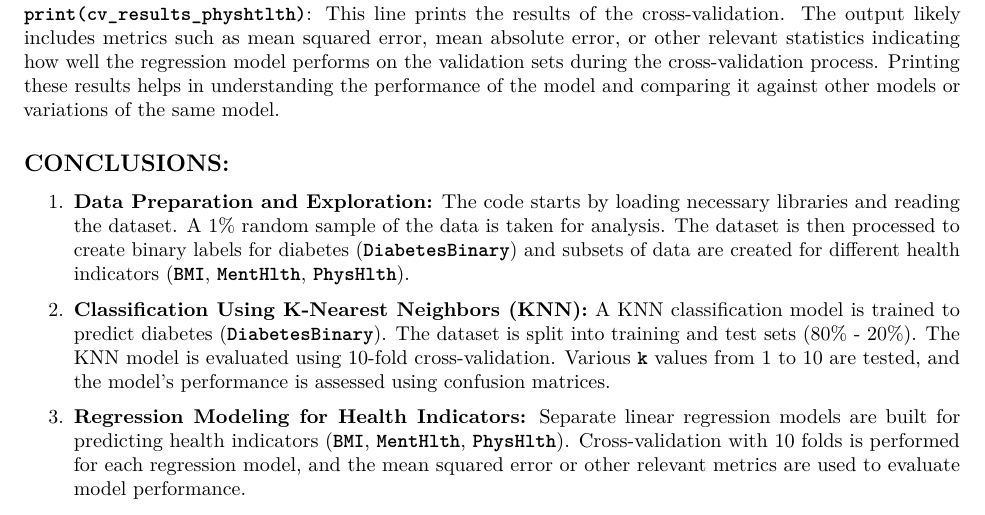
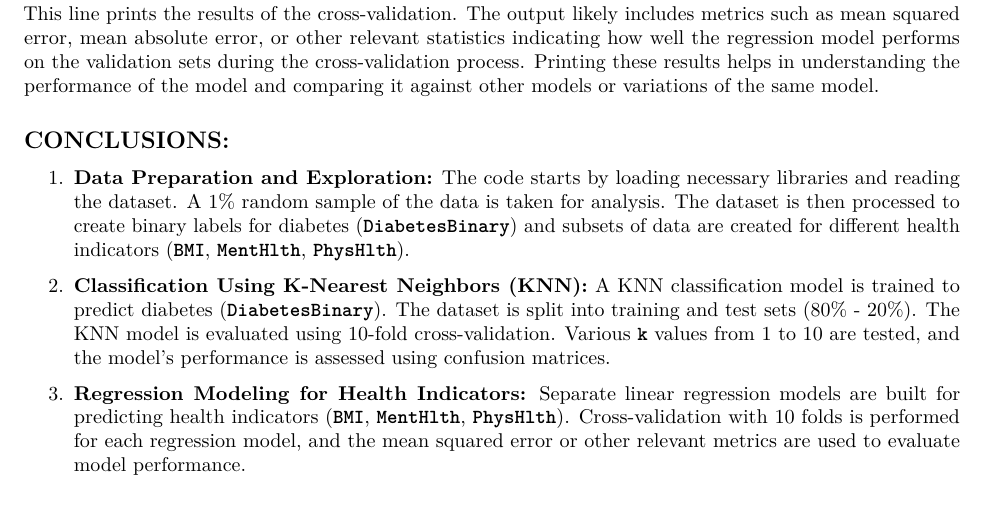
Before and after one commit to Santiagoomoreno/KNNMODEL, an R Markdown document (KNN MODEL.Rmd): part of page 6 of 6, cut so that both start at the same text. Rendered offline with R 4.5, knitr and Pandoc, then LaTeX, with nearby package versions; some code elsewhere in the file could not run offline.

Commit message:
RMARKDOWN UPDATE

````diff
--- a/KNN MODEL.Rmd
+++ b/KNN MODEL.Rmd
@@ -200,7 +200,7 @@ print(cv_results_physhtlth)
 cv_results_physhtlth
 ```
 
-**`print(cv_results_physhtlth)`**: This line prints the results of the cross-validation. The output likely includes metrics such as mean squared error, mean absolute error, or other relevant statistics indicating how well the regression model performs on the validation sets during the cross-validation process. Printing these results helps in understanding the performance of the model and comparing it against other models or variations of the same model.
+This line prints the results of the cross-validation. The output likely includes metrics such as mean squared error, mean absolute error, or other relevant statistics indicating how well the regression model performs on the validation sets during the cross-validation process. Printing these results helps in understanding the performance of the model and comparing it against other models or variations of the same model.
 
 ## CONCLUSIONS:
 
````
